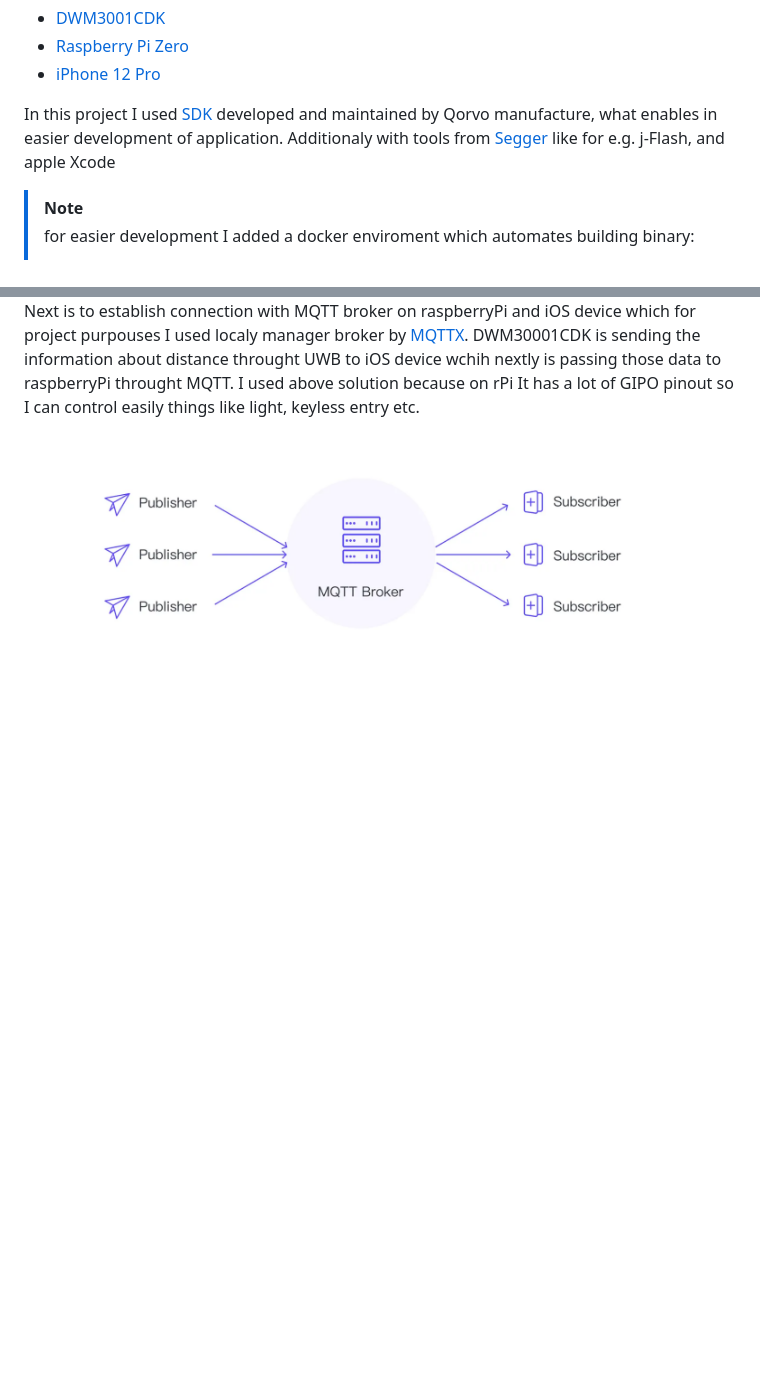
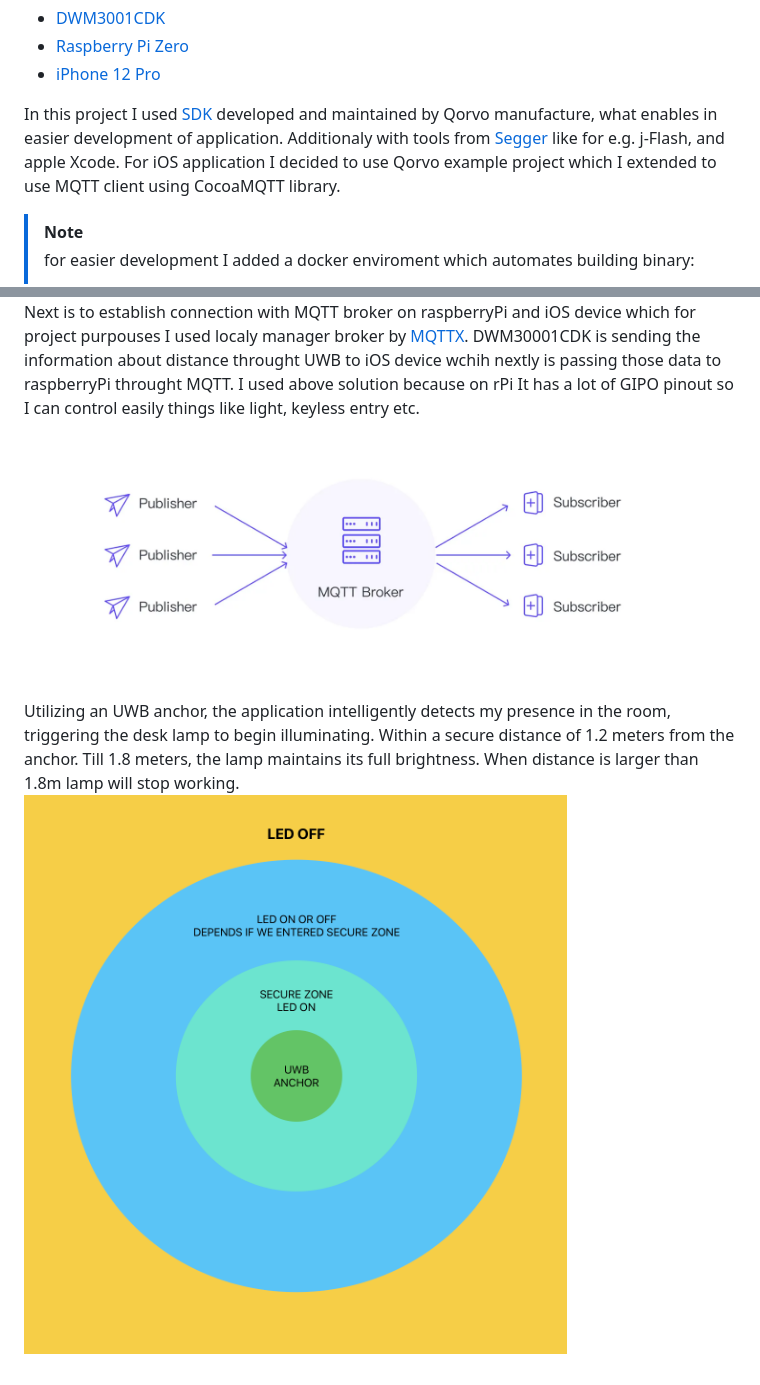
Before and after one commit to Zekke-e/Smartlight_UWB, a Markdown page: README.md, 2 parts joined by grey strips. GitHub-like rendering; pictures changed too: ReadmeModule/secureZone.png (added); blank space fills up the shorter version.

Commit message:
README.md modification

```diff
--- a/README.md
+++ b/README.md
@@ -16,7 +16,7 @@ Hardware used in above project is:
 - [Raspberry Pi Zero](https://www.raspberrypi.com/products/raspberry-pi-zero/)
 - [iPhone 12 Pro](https://support.apple.com/kb/SP831?locale=pl_PL)
 
-In this project I used [SDK](https://www.qorvo.com/products/p/DWM3001CDK#evaluation-tools) developed and maintained by Qorvo manufacture, what enables in easier development of application. Additionaly with tools from [Segger](https://segger.com/) like for e.g. j-Flash, and apple Xcode
+In this project I used [SDK](https://www.qorvo.com/products/p/DWM3001CDK#evaluation-tools) developed and maintained by Qorvo manufacture, what enables in easier development of application. Additionaly with tools from [Segger](https://segger.com/) like for e.g. j-Flash, and apple Xcode. For iOS application I decided to use Qorvo example project which I extended to use MQTT client using CocoaMQTT library.
 
 > [!NOTE]
 > for easier development I added a docker enviroment which automates building binary:
@@ -35,3 +35,6 @@ At the beginning iOS device establish a two-way data link to the accessory. The
 
 Next is to establish connection with MQTT broker on raspberryPi and iOS device which for project purpouses I used localy manager broker by [MQTTX](https://mqttx.app/). DWM30001CDK is sending the information about distance throught UWB to iOS device wchih nextly is passing those data to raspberryPi throught MQTT. I used above solution because on rPi It has a lot of GIPO pinout so I can control easily things like light, keyless entry etc.
 <img src="ReadmeModule/mqtt.png" width="700">
+
+Utilizing an UWB anchor, the application intelligently detects my presence in the room, triggering the desk lamp to begin illuminating. Within a secure distance of 1.2 meters from the anchor. Till 1.8 meters, the lamp maintains its full brightness. When distance is larger than 1.8m lamp will stop working.
+<img src="ReadmeModule/secureZone.png" width="700">
```
